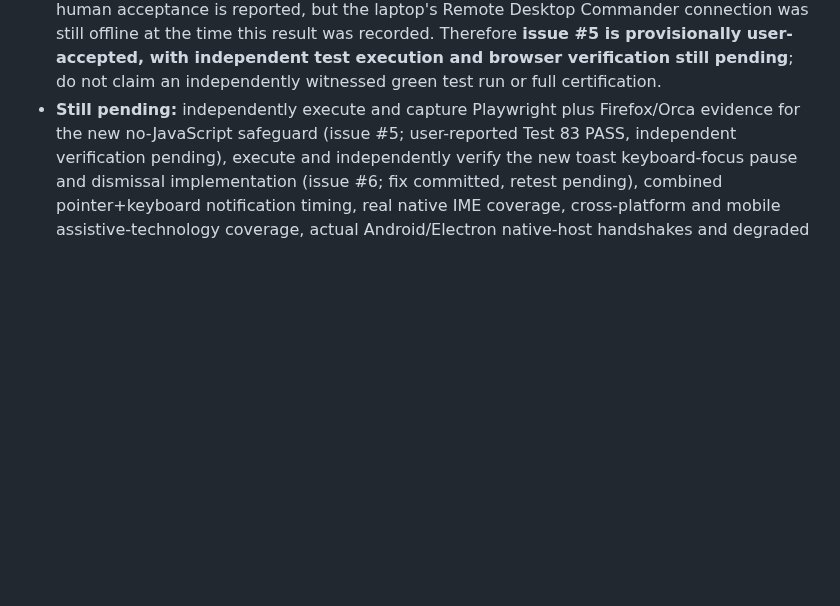
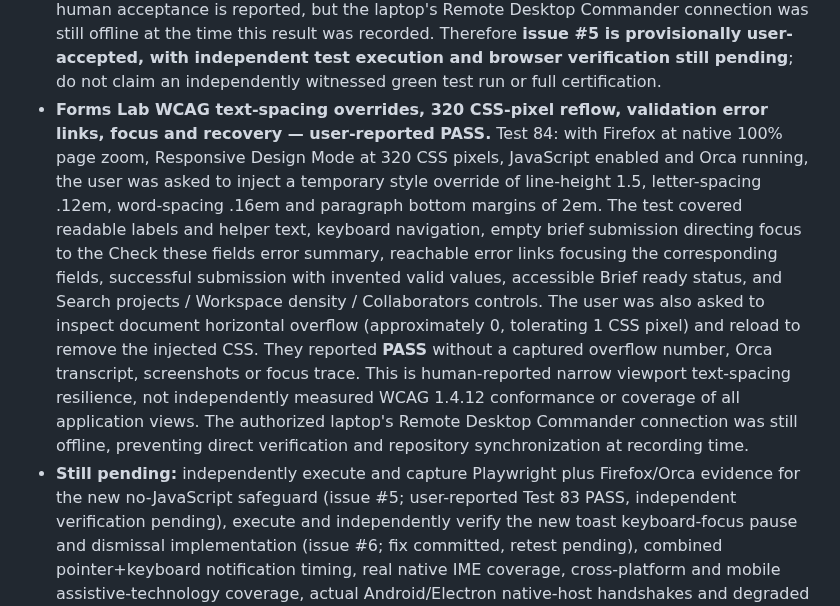
Before and after one commit to GoreeCloud/gc-ui, a Markdown page: docs/QA_REAL_BROWSER_ZOOM_2026-10-16.md, the part around the change. Drawn GitHub-style; blank space fills up the shorter version.

Commit message:
docs(a11y): record Orca Test 84 text spacing and reflow PASS

```diff
--- a/docs/QA_REAL_BROWSER_ZOOM_2026-10-16.md
+++ b/docs/QA_REAL_BROWSER_ZOOM_2026-10-16.md
@@ -146,4 +146,5 @@ Environment: authorized Linux laptop, Orca 42.0, Firefox with GC UI Components L
 - **Toast dismissal post-remediation acceptance at 320 CSS pixels — user-reported PASS, independent automation pending.** Test 82: the user was asked to fast-forward the authorized laptop to the latest main branch, run `npm test`, then use Firefox at native 100% page zoom with Responsive Design Mode set to 320 CSS pixels and Orca to verify the updated Components Lab notification. The test required a console check of `.gc-toast-dismiss` returning a `BUTTON`, accessible label `Dismiss notification`, and `tabIndex` 0, keyboard focus and Orca announcement, persistence for at least eight seconds while focused, Enter/Space dismissal, restoration of focus to the trigger, and compatible pointer+keyboard timer-pause behavior. The user reported **PASS** with no individual test output, console object or speech transcript. This is **82/82 latest user-reported PASS**, with the earlier Test 80 PARTIAL retained in its history. The focusable button and visual styles are now independently confirmed *in GitHub source*, but the laptop's Remote Desktop Commander connection is offline at this recording, so no independent laptop `npm test` execution or Firefox accessibility-tree verification was possible. Keep issue #6 in 'user-accepted, independent verification pending' status, not certified closed.
 - **Forms Lab no-JavaScript submission safeguard following Test 82 — source change and new automated scenario committed; manual validation pending.** Source review still showed issue #5 after user-reported Test 79 PASS: the Forms Lab brief form had no explicitly safe no-JavaScript fallback, and named inputs could leak in a default GET query string. To remediate this, the demo's Create brief button now starts disabled in HTML and is only enabled after the JavaScript `submit` handler is installed (`lab/forms.html` `a67f07b`; `lab/forms.mjs` `cef2fb7`); the local demo's brief controls no longer carry `name` attributes, so input text is not serialized into a default GET query; and a `<noscript>` message explains that JavaScript is needed for local validation and that submission is disabled. A new Playwright `javaScriptEnabled:false` scenario checks the disabled button, guidance, missing field names and that pressing Enter does not populate the URL (`e2e/forms.spec.mjs` `ca3453f`). **Code is committed but was not executed on the authorized laptop at the time of writing** because Remote Desktop Commander is offline. Issue #5 remains pending test execution and manual Firefox/Orca recheck; earlier Test 79 PASS remains untouched.
 - **Forms Lab safe no-JavaScript fallback, Playwright regression, URL privacy, Orca and 320 CSS-pixel accessibility — user-reported PASS.** Test 83: the user was instructed to fast-forward the authorized `GoreeCloud/gc-ui` laptop, run `npm test` and the Firefox Playwright scenario for JavaScript-disabled submission, confirm Create brief is enabled with JavaScript, then set Firefox `javascript.enabled=false` and reload at 320 CSS pixels. Under that setting the test expected the Create brief button to be disabled and the `<noscript>` explanation accessible via Orca; dummy form values in Project name, Contact email, and Project notes were not to be submitted either by Enter or clicking and were not to appear in the address bar. Restoring JavaScript was expected to reenable client-side validation and leave the URL free of user input. The user reported **PASS** without separate test-run output, URL captures, keyboard trace or Orca transcript. Latest targeted manual outcome **83/83 PASS**. The source implementation and the Firefox no-JavaScript Playwright regression are committed, and human acceptance is reported, but the laptop's Remote Desktop Commander connection was still offline at the time this result was recorded. Therefore **issue #5 is provisionally user-accepted, with independent test execution and browser verification still pending**; do not claim an independently witnessed green test run or full certification.
+- **Forms Lab WCAG text-spacing overrides, 320 CSS-pixel reflow, validation error links, focus and recovery — user-reported PASS.** Test 84: with Firefox at native 100% page zoom, Responsive Design Mode at 320 CSS pixels, JavaScript enabled and Orca running, the user was asked to inject a temporary style override of line-height 1.5, letter-spacing .12em, word-spacing .16em and paragraph bottom margins of 2em. The test covered readable labels and helper text, keyboard navigation, empty brief submission directing focus to the Check these fields error summary, reachable error links focusing the corresponding fields, successful submission with invented valid values, accessible Brief ready status, and Search projects / Workspace density / Collaborators controls. The user was also asked to inspect document horizontal overflow (approximately 0, tolerating 1 CSS pixel) and reload to remove the injected CSS. They reported **PASS** without a captured overflow number, Orca transcript, screenshots or focus trace. This is human-reported narrow viewport text-spacing resilience, not independently measured WCAG 1.4.12 conformance or coverage of all application views. The authorized laptop's Remote Desktop Commander connection was still offline, preventing direct verification and repository synchronization at recording time.
 - **Still pending:** independently execute and capture Playwright plus Firefox/Orca evidence for the new no-JavaScript safeguard (issue #5; user-reported Test 83 PASS, independent verification pending), execute and independently verify the new toast keyboard-focus pause and dismissal implementation (issue #6; fix committed, retest pending), combined pointer+keyboard notification timing, real native IME coverage, cross-platform and mobile assistive-technology coverage, actual Android/Electron native-host handshakes and degraded capability handling, independent verification of text-spacing overrides and actual focus targets during responsive navigation changes, offline functionality on non-loopback remote deployments, and remaining release criteria.
```
